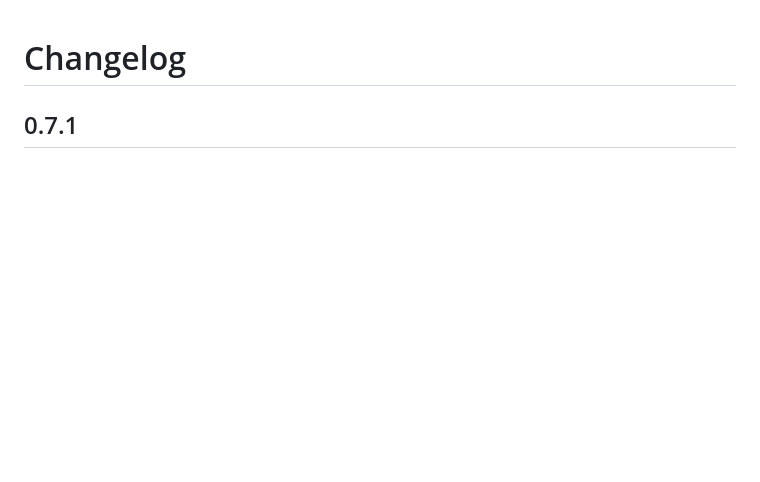
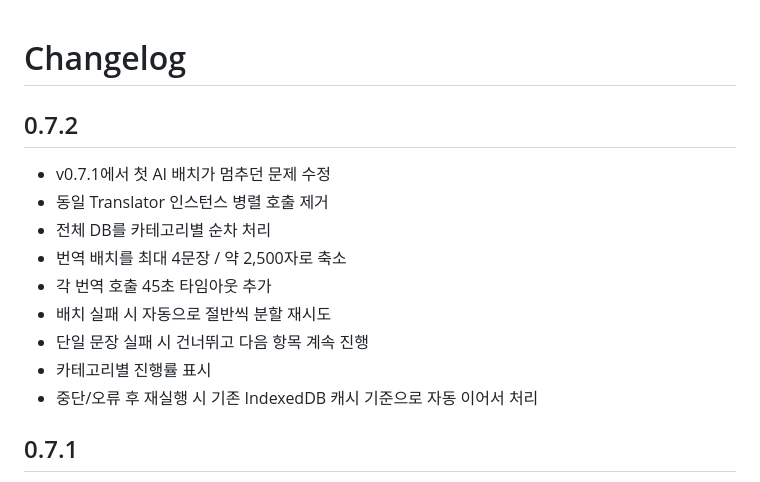
Before and after one commit to legendrlabs/hi3-silvermu-ko, a Markdown page: CHANGELOG.md, the part around the change. Rendered like a GitHub page; blank space fills up the shorter version.

Commit message:
Document v0.7.2 sequential translation runner

```diff
--- a/CHANGELOG.md
+++ b/CHANGELOG.md
@@ -1,4 +1,16 @@
 # Changelog
+
+## 0.7.2
+
+- v0.7.1에서 첫 AI 배치가 멈추던 문제 수정
+- 동일 Translator 인스턴스 병렬 호출 제거
+- 전체 DB를 카테고리별 순차 처리
+- 번역 배치를 최대 4문장 / 약 2,500자로 축소
+- 각 번역 호출 45초 타임아웃 추가
+- 배치 실패 시 자동으로 절반씩 분할 재시도
+- 단일 문장 실패 시 건너뛰고 다음 항목 계속 진행
+- 카테고리별 진행률 표시
+- 중단/오류 후 재실행 시 기존 IndexedDB 캐시 기준으로 자동 이어서 처리
 
 ## 0.7.1
 
```
